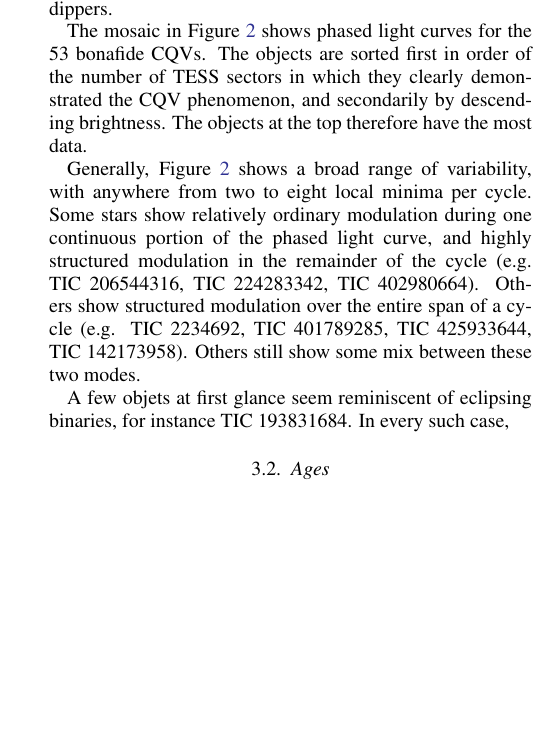
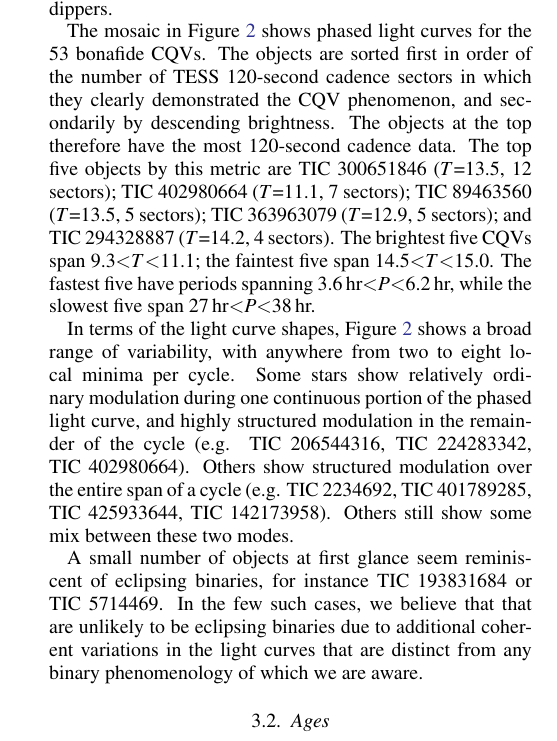
Before and after one commit to lgbouma/cpv, a LaTeX paper (paper/ms.tex): part of one column of page 5 of 22, cut so that both start at the same text, the shorter picture padded with empty space. Compiled offline with pdfLaTeX; a LaTeX package or settings file that is missing is left out; a missing bibliography style is replaced by a similar one.

Commit message:
update ms

```diff
--- a/paper/ms.tex
+++ b/paper/ms.tex
@@ -581,29 +582,38 @@ we refer to these as the ``gold sample''.  The remaining \nmaybes\ CQV
 candidates were ambiguous (in our view), and their variability might
 be caused by say, multiple starspot groups.  Additional data from TESS
 or other instruments can help resolve their classification; in
-Section~\ref{subsec:irexcess} below for instance we discuss
-a few cases in this ambiguous sample that are probably dippers.
+Section~\ref{subsec:irexcess} below for instance we discuss a few
+cases in this ambiguous sample that are probably dippers.
 
 The mosaic in Figure~\ref{fig:singlemosaic} shows phased light curves
-for the \ngoods\ bonafide CQVs.
-The objects are sorted first in order of the number of TESS sectors in
-which they clearly demonstrated the CQV phenomenon, and secondarily by
-descending brightness.
-The objects at the top therefore have the most data.
+for the \ngoods\ bonafide CQVs.  The objects are sorted first in order
+of the number of TESS 120-second cadence sectors in which they clearly
+demonstrated the CQV phenomenon, and secondarily by descending
+brightness.  The objects at the top therefore have the most 120-second
+cadence data.  The top five objects by this metric are TIC~300651846
+($T$$=$13.5, 12 sectors); TIC~402980664 ($T$$=$11.1, 7 sectors);
+TIC~89463560 ($T$$=$13.5, 5 sectors); TIC~363963079 ($T$$=$12.9, 5
+sectors); and TIC~294328887 ($T$$=$14.2, 4 sectors).  The brightest
+five CQVs span 9.3$<$$T$$<$11.1; the faintest five span
+14.5$<$$T$$<$15.0.  The fastest five have periods spanning
+3.6\,hr$<$$P$$<$6.2\,hr, while the slowest five span
+27\,hr$<$$P$$<$38\,hr.
 
-Generally, Figure~\ref{fig:singlemosaic} shows a broad range of
-variability, with anywhere from two to eight local minima per cycle.
-Some stars show relatively ordinary modulation during one
-continuous portion of the phased light curve, and highly structured
-modulation in the remainder of the cycle (e.g. TIC~206544316,
-TIC~224283342, TIC~402980664).  Others show structured modulation over
-the entire span of a cycle (e.g. TIC~2234692, TIC~401789285,
-TIC~425933644, TIC~142173958).  Others still show some mix between
-these two modes.
+In terms of the light curve shapes, Figure~\ref{fig:singlemosaic}
+shows a broad range of variability, with anywhere from two to eight
+local minima per cycle.  Some stars show relatively ordinary
+modulation during one continuous portion of the phased light curve,
+and highly structured modulation in the remainder of the cycle (e.g.
+TIC~206544316, TIC~224283342, TIC~402980664).  Others show structured
+modulation over the entire span of a cycle (e.g. TIC~2234692,
+TIC~401789285, TIC~425933644, TIC~142173958).  Others still show some
+mix between these two modes.
 
-A few objets at first glance seem reminiscent of eclipsing binaries, for
-instance TIC~193831684.
-In every such case,
+A small number of objects at first glance seem reminiscent of
+eclipsing binaries, for instance TIC~193831684 or TIC~5714469.  In the
+few such cases, we believe that that are unlikely to be eclipsing
+binaries due to additional coherent variations in the light curves
+that are distinct from any binary phenomenology of which we are aware.
 
 \subsection{Ages}
 
```
Also changed, not shown: paper/ms.tex (47 more changed lines).
